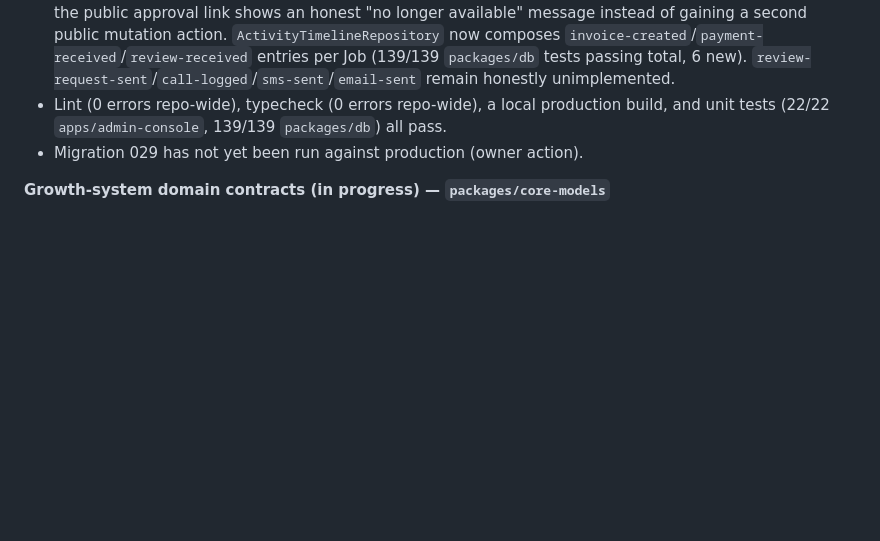
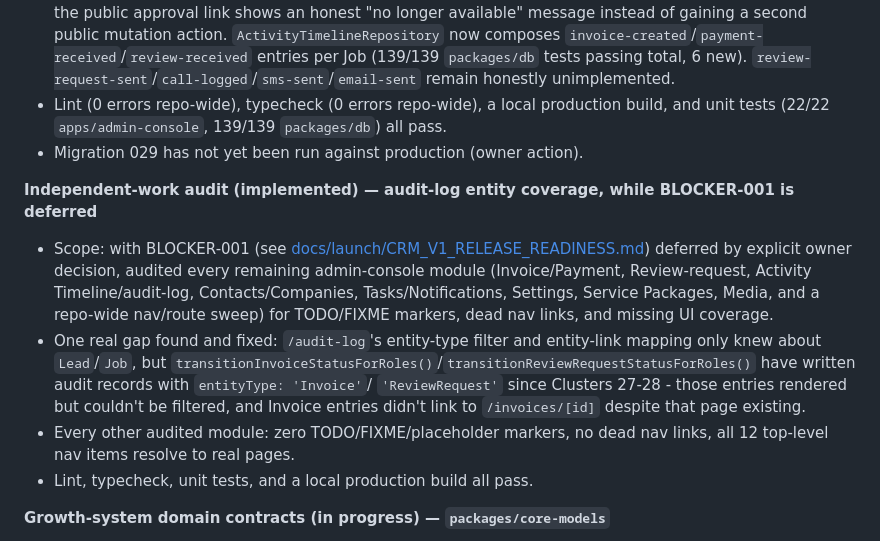
Before and after one commit to Rumman2026/AI-company-OS, a Markdown page: ROADMAP.md, the part around the change. Drawn GitHub-style; blank space fills up the shorter version.

Commit message:
docs: record the independent-work audit pass in ROADMAP.md
Covers Invoice/Payment, Review-request, Activity Timeline/audit-log,
Contacts/Companies, Tasks/Notifications, Settings, Service Packages,
Media, and a repo-wide nav/route sweep, done while BLOCKER-001 is
deferred per owner decision. One real gap found and fixed
(audit-log's Invoice/ReviewRequest entity coverage, commit 561a57f).

Co-Authored-By: Claude Sonnet 5 <noreply@anthropic.com>

```diff
--- a/ROADMAP.md
+++ b/ROADMAP.md
@@ -692,6 +692,25 @@ MembershipRole[]`, with a fallback to the legacy `memberships.role`
 - Migration 029 has not yet been run against production (owner
   action).
 
+**Independent-work audit (implemented) — audit-log entity coverage, while BLOCKER-001 is deferred**
+
+- Scope: with BLOCKER-001 (see [docs/launch/CRM_V1_RELEASE_READINESS.md](docs/launch/CRM_V1_RELEASE_READINESS.md))
+  deferred by explicit owner decision, audited every remaining
+  admin-console module (Invoice/Payment, Review-request, Activity
+  Timeline/audit-log, Contacts/Companies, Tasks/Notifications,
+  Settings, Service Packages, Media, and a repo-wide nav/route sweep)
+  for TODO/FIXME markers, dead nav links, and missing UI coverage.
+- One real gap found and fixed: `/audit-log`'s entity-type filter and
+  entity-link mapping only knew about `Lead`/`Job`, but
+  `transitionInvoiceStatusForRoles()`/`transitionReviewRequestStatusForRoles()`
+  have written audit records with `entityType: 'Invoice'`/
+  `'ReviewRequest'` since Clusters 27-28 - those entries rendered but
+  couldn't be filtered, and Invoice entries didn't link to
+  `/invoices/[id]` despite that page existing.
+- Every other audited module: zero TODO/FIXME/placeholder markers, no
+  dead nav links, all 12 top-level nav items resolve to real pages.
+- Lint, typecheck, unit tests, and a local production build all pass.
+
 **Growth-system domain contracts (in progress) — `packages/core-models`**
 
 - Scope: a first, provider-neutral coding slice for the GreenCal
```
